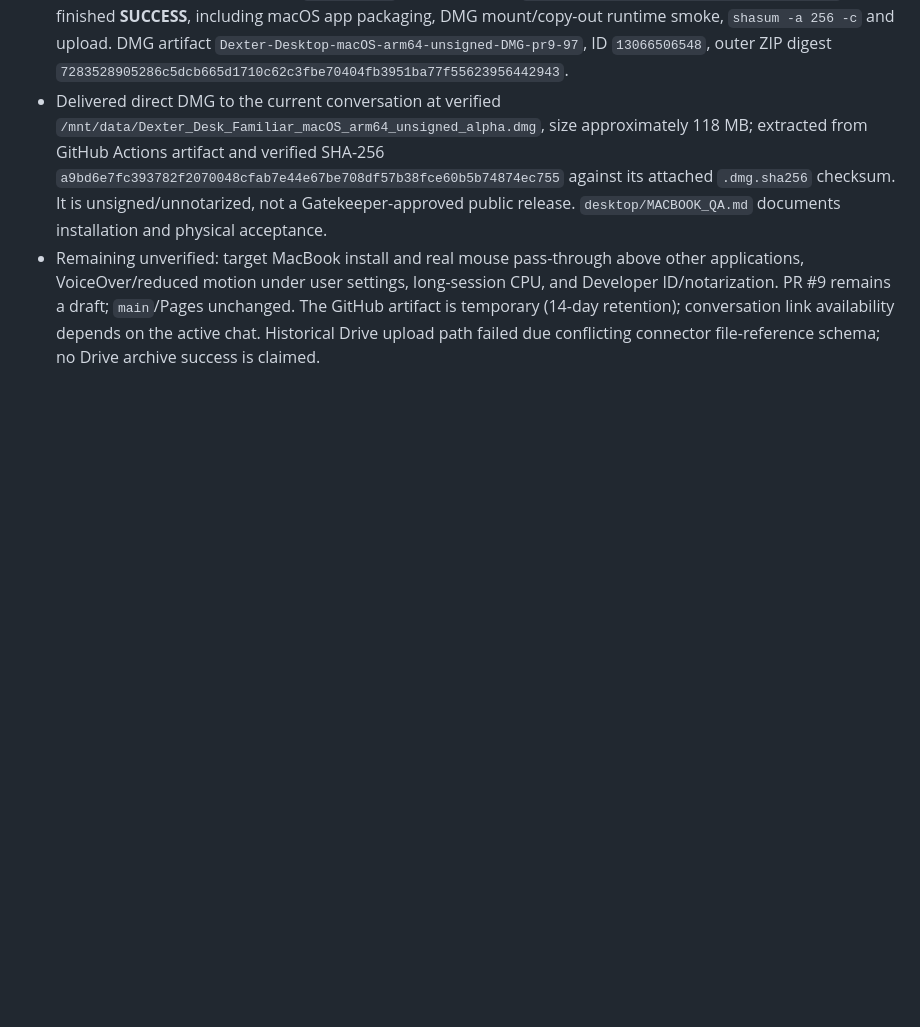
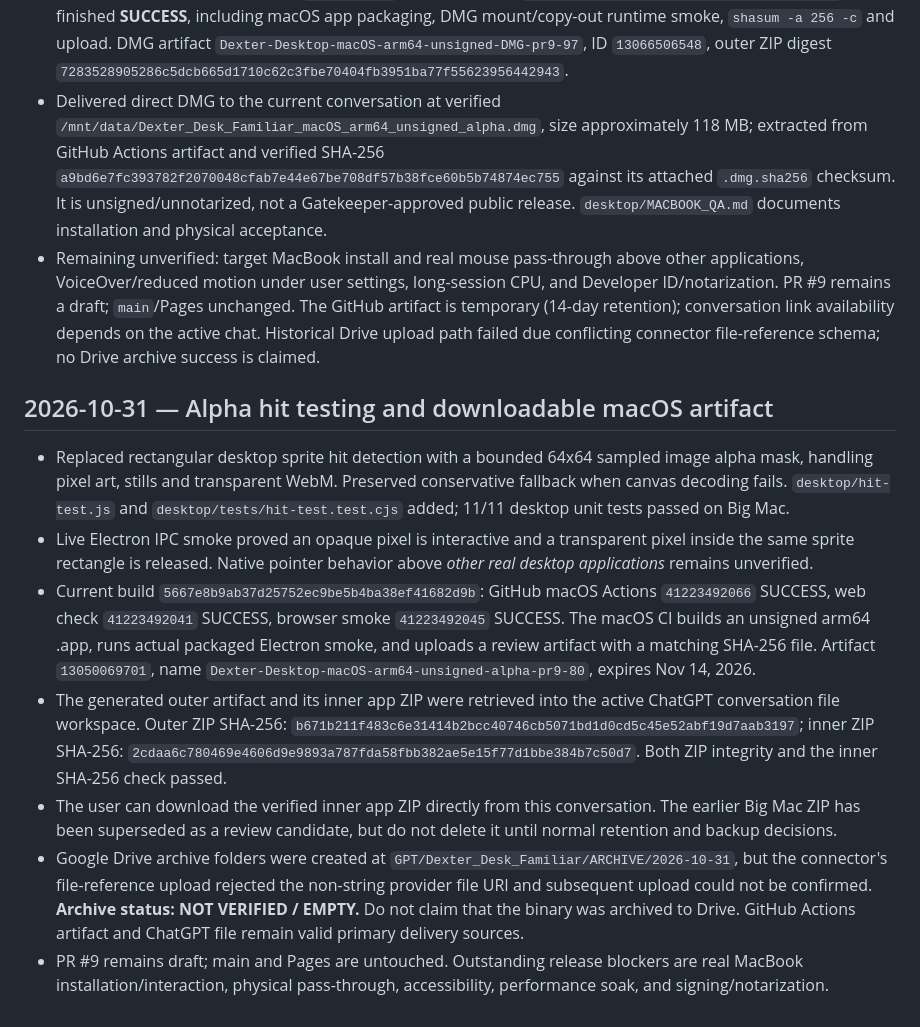
Before and after one commit to westkitty/Dexter_Desk_Familiar, a Markdown page: OPERATIONAL_STATE.md, the part around the change. GitHub-like rendering; blank space fills up the shorter version.

Commit message:
state: record alpha hit-test verification and direct unsigned Mac artifact handoff

```diff
--- a/OPERATIONAL_STATE.md
+++ b/OPERATIONAL_STATE.md
@@ -163,3 +163,14 @@ Do not add global monitoring, network-based intelligence, host polling, extensio
 - Independent GitHub Actions run `41263725451` (source commit `59c1b31ad85270911877b244572f5a10af12db01`) finished **SUCCESS**, including macOS app packaging, DMG mount/copy-out runtime smoke, `shasum -a 256 -c` and upload. DMG artifact `Dexter-Desktop-macOS-arm64-unsigned-DMG-pr9-97`, ID `13066506548`, outer ZIP digest `7283528905286c5dcb665d1710c62c3fbe70404fb3951ba77f55623956442943`.
 - Delivered direct DMG to the current conversation at verified `/mnt/data/Dexter_Desk_Familiar_macOS_arm64_unsigned_alpha.dmg`, size approximately 118 MB; extracted from GitHub Actions artifact and verified SHA-256 `a9bd6e7fc393782f2070048cfab7e44e67be708df57b38fce60b5b74874ec755` against its attached `.dmg.sha256` checksum. It is unsigned/unnotarized, not a Gatekeeper-approved public release. `desktop/MACBOOK_QA.md` documents installation and physical acceptance.
 - Remaining unverified: target MacBook install and real mouse pass-through above other applications, VoiceOver/reduced motion under user settings, long-session CPU, and Developer ID/notarization. PR #9 remains a draft; `main`/Pages unchanged. The GitHub artifact is temporary (14-day retention); conversation link availability depends on the active chat. Historical Drive upload path failed due conflicting connector file-reference schema; no Drive archive success is claimed.
+
+
+## 2026-10-31 — Alpha hit testing and downloadable macOS artifact
+
+- Replaced rectangular desktop sprite hit detection with a bounded 64x64 sampled image alpha mask, handling pixel art, stills and transparent WebM. Preserved conservative fallback when canvas decoding fails. `desktop/hit-test.js` and `desktop/tests/hit-test.test.cjs` added; 11/11 desktop unit tests passed on Big Mac.
+- Live Electron IPC smoke proved an opaque pixel is interactive and a transparent pixel inside the same sprite rectangle is released. Native pointer behavior above *other real desktop applications* remains unverified.
+- Current build `5667e8b9ab37d25752ec9be5b4ba38ef41682d9b`: GitHub macOS Actions `41223492066` SUCCESS, web check `41223492041` SUCCESS, browser smoke `41223492045` SUCCESS. The macOS CI builds an unsigned arm64 .app, runs actual packaged Electron smoke, and uploads a review artifact with a matching SHA-256 file. Artifact `13050069701`, name `Dexter-Desktop-macOS-arm64-unsigned-alpha-pr9-80`, expires Nov 14, 2026.
+- The generated outer artifact and its inner app ZIP were retrieved into the active ChatGPT conversation file workspace. Outer ZIP SHA-256: `b671b211f483c6e31414b2bcc40746cb5071bd1d0cd5c45e52abf19d7aab3197`; inner ZIP SHA-256: `2cdaa6c780469e4606d9e9893a787fda58fbb382ae5e15f77d1bbe384b7c50d7`. Both ZIP integrity and the inner SHA-256 check passed.
+- The user can download the verified inner app ZIP directly from this conversation. The earlier Big Mac ZIP has been superseded as a review candidate, but do not delete it until normal retention and backup decisions.
+- Google Drive archive folders were created at `GPT/Dexter_Desk_Familiar/ARCHIVE/2026-10-31`, but the connector's file-reference upload rejected the non-string provider file URI and subsequent upload could not be confirmed. **Archive status: NOT VERIFIED / EMPTY.** Do not claim that the binary was archived to Drive. GitHub Actions artifact and ChatGPT file remain valid primary delivery sources.
+- PR #9 remains draft; main and Pages are untouched. Outstanding release blockers are real MacBook installation/interaction, physical pass-through, accessibility, performance soak, and signing/notarization.
```
